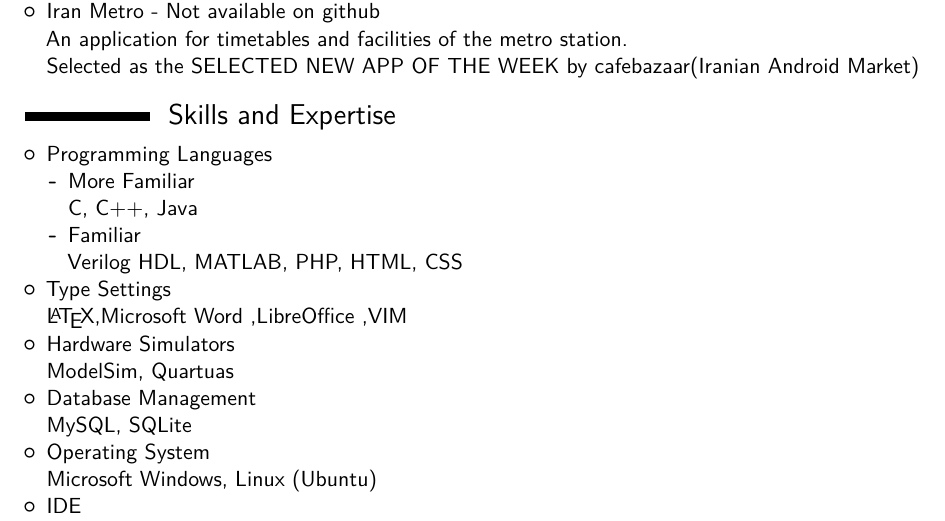
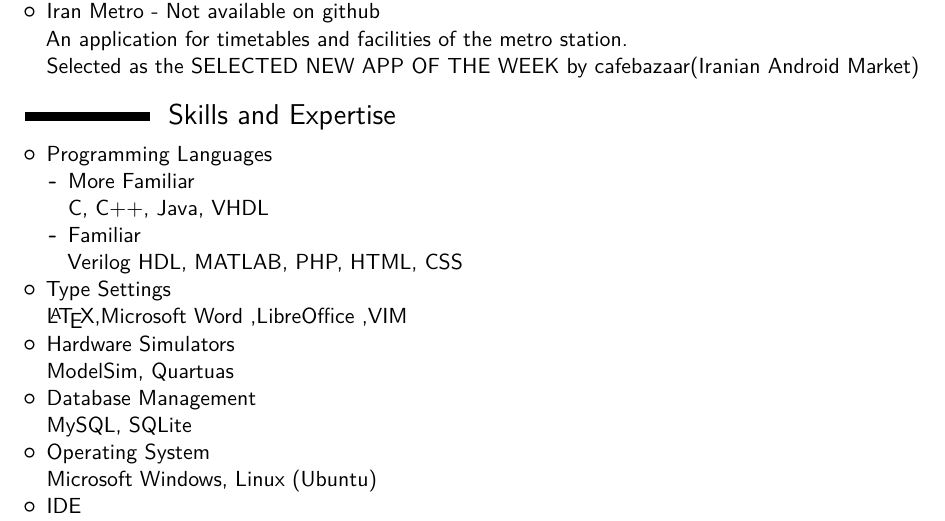
Before and after one commit to Tabrizian/tabrizian.github.io, a LaTeX CV (docs/CV/CV.tex): part of page 2 of 2, cut so that both start at the same text. Compiled offline with pdfLaTeX.

Commit message:
Adds VHDL to languages.

```diff
--- a/docs/CV/CV.tex
+++ b/docs/CV/CV.tex
@@ -82,7 +82,7 @@
         \begin{itemize}
             \item More Familiar
 
-                C, C++, Java
+                C, C++, Java, VHDL
             \item Familiar
 
                 Verilog HDL, MATLAB, PHP, HTML, CSS
```
